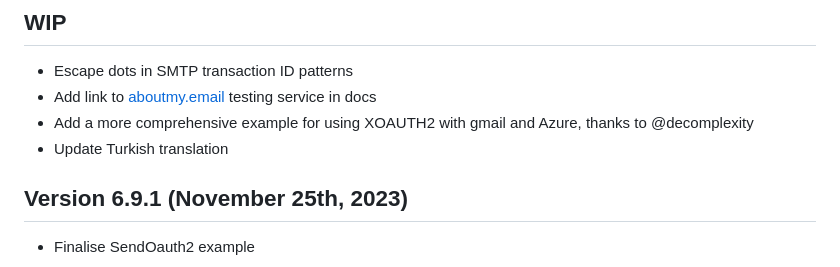
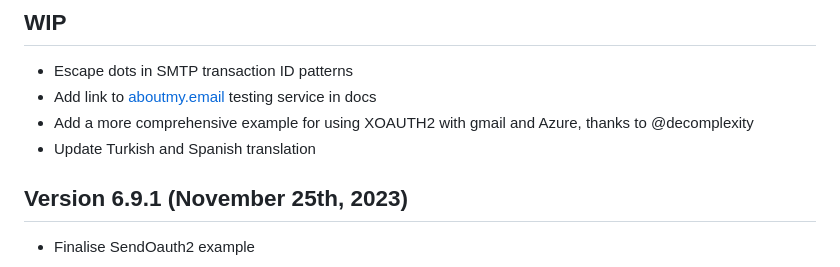
Before and after one commit to PHPMailer/PHPMailer, a Markdown page: changelog.md, the part around the change. Rendered like a GitHub page.

Commit message:
Changelog

```diff
--- a/changelog.md
+++ b/changelog.md
@@ -4,7 +4,7 @@
 * Escape dots in SMTP transaction ID patterns
 * Add link to [aboutmy.email](https://aboutmy.email) testing service in docs
 * Add a more comprehensive example for using XOAUTH2 with gmail and Azure, thanks to @decomplexity
-* Update Turkish translation
+* Update Turkish and Spanish translation
 
 ## Version 6.9.1 (November 25th, 2023)
 * Finalise SendOauth2 example
```
